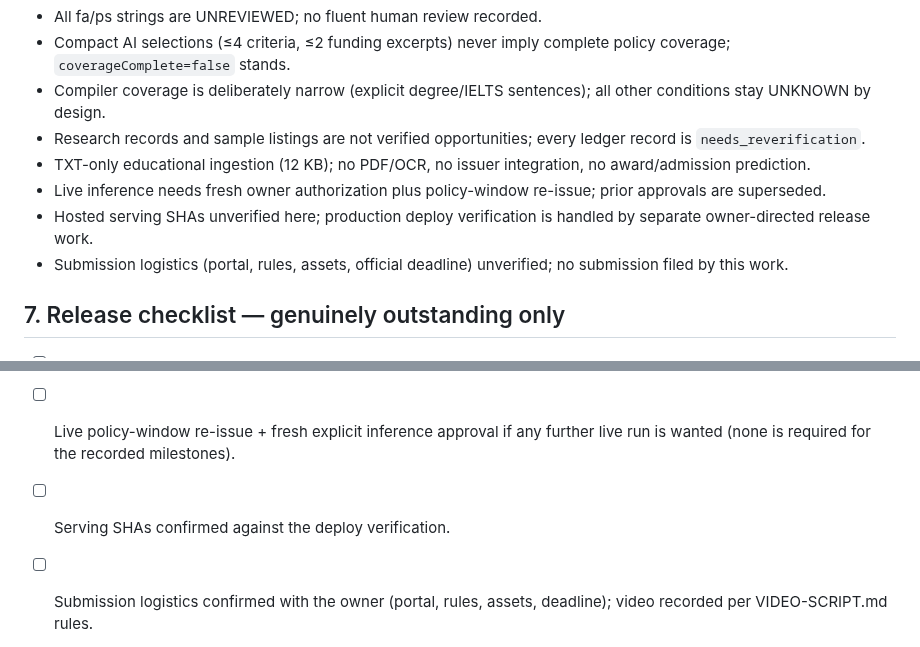
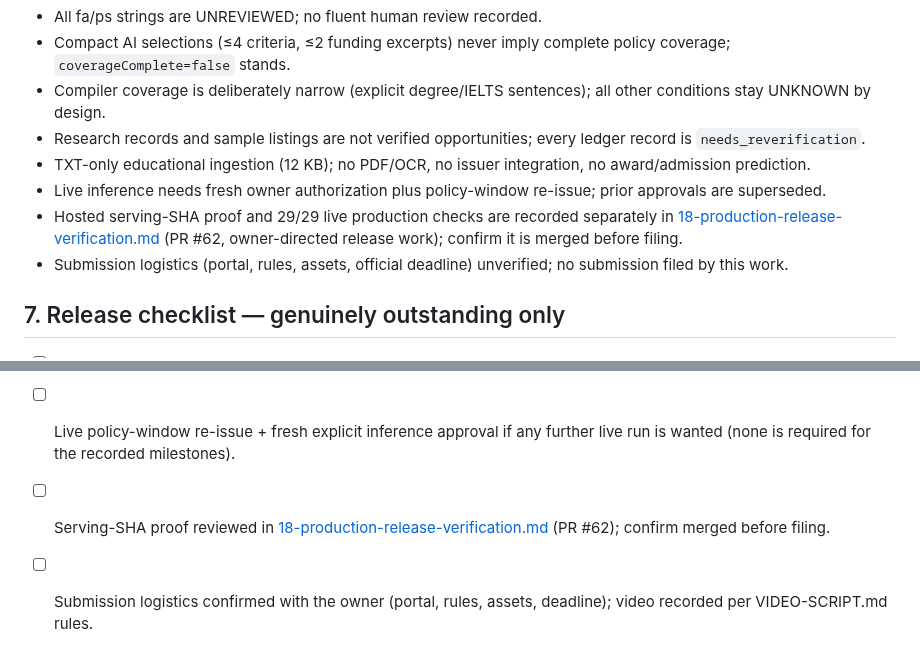
Before and after one commit to AfghanistanianHub/BursYar, a Markdown page: docs/HACKATHON-SUBMISSION.md, 2 parts joined by grey strips. GitHub-like rendering.

```diff
--- a/docs/HACKATHON-SUBMISSION.md
+++ b/docs/HACKATHON-SUBMISSION.md
@@ -125,8 +125,11 @@ eligibility, or admission.
   integration, no award/admission prediction.
 - Live inference needs fresh owner authorization plus policy-window
   re-issue; prior approvals are superseded.
-- Hosted serving SHAs unverified here; production deploy verification
-  is handled by separate owner-directed release work.
+- Hosted serving-SHA proof and 29/29 live production checks are
+  recorded separately in
+  [18-production-release-verification.md](checkpoints/18-production-release-verification.md)
+  (PR #62, owner-directed release work); confirm it is merged before
+  filing.
 - Submission logistics (portal, rules, assets, official deadline)
   unverified; no submission filed by this work.
 
@@ -139,7 +142,9 @@ eligibility, or admission.
 - [ ] Live policy-window re-issue + fresh explicit inference approval
       if any further live run is wanted (none is required for the
       recorded milestones).
-- [ ] Serving SHAs confirmed against the deploy verification.
+- [ ] Serving-SHA proof reviewed in
+      [18-production-release-verification.md](checkpoints/18-production-release-verification.md)
+      (PR #62); confirm merged before filing.
 - [ ] Submission logistics confirmed with the owner (portal, rules,
       assets, deadline); video recorded per VIDEO-SCRIPT.md rules.
 - [ ] Owner merges this PR, reruns CI on the integration head, and
```
Also changed, not shown: docs/HACKATHON-RELEASE-HANDOFF.md (+7 -3 lines).
